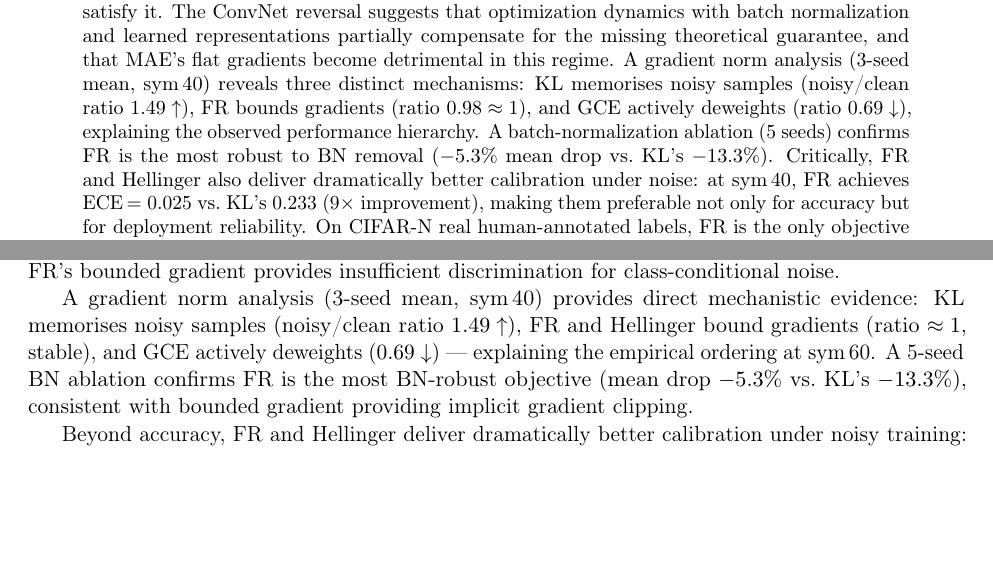
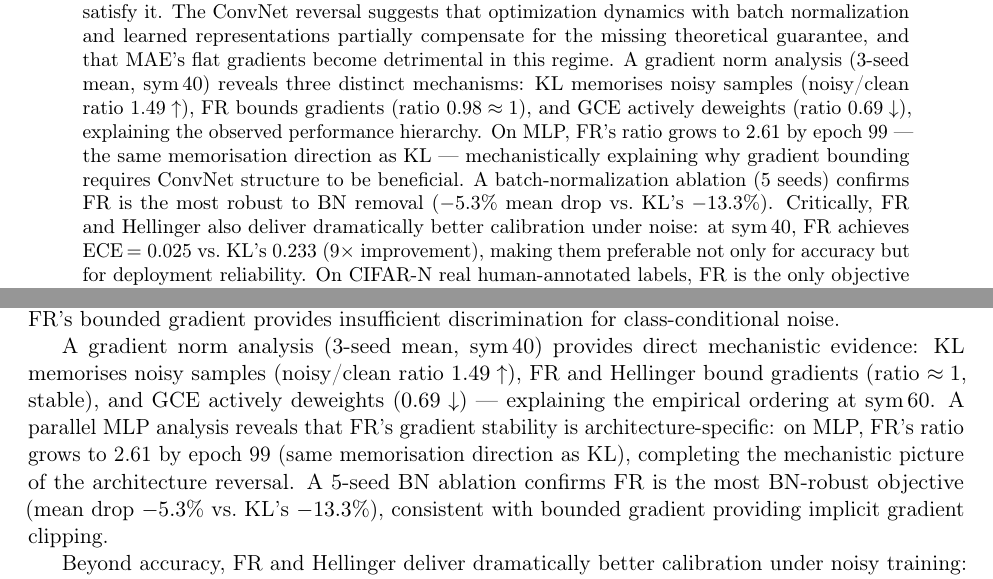
Before and after one commit to mbottoni/fisher-rao-ml, a LaTeX paper (reports/fr_noisy_labels.tex): two parts of pages 1 and 16 of 18, joined at a grey line, cut so that both start at the same text, the shorter picture padded with empty space. Compiled offline with pdfLaTeX.

Commit message:
fr_noisy_labels: add MLP gradient finding to abstract and conclusion
Abstract: add sentence noting FR's ratio grows to 2.61 on MLP (same
memorisation direction as KL), mechanistically explaining why gradient
bounding requires ConvNet structure to be beneficial.

Conclusion: parallel sentence in gradient norm paragraph completing the
architecture-specific stability picture.

```diff
--- a/reports/fr_noisy_labels.tex
+++ b/reports/fr_noisy_labels.tex
@@ -53,6 +53,9 @@ A gradient norm analysis (3-seed mean, sym\,40) reveals three distinct mechanism
 KL memorises noisy samples (noisy/clean ratio $1.49\uparrow$), FR bounds gradients
 (ratio $0.98\approx 1$), and GCE actively deweights (ratio $0.69\downarrow$),
 explaining the observed performance hierarchy.
+On MLP, FR's ratio grows to 2.61 by epoch 99 --- the same memorisation direction
+as KL --- mechanistically explaining why gradient bounding requires ConvNet
+structure to be beneficial.
 A batch-normalization ablation (5 seeds) confirms FR is the most robust to BN removal
 ($-5.3\%$ mean drop vs.\ KL's $-13.3\%$).
 Critically, FR and Hellinger also deliver dramatically better calibration under noise:
@@ -1014,6 +1017,9 @@ A gradient norm analysis (3-seed mean, sym\,40) provides direct mechanistic evid
 KL memorises noisy samples (noisy/clean ratio $1.49\uparrow$), FR and Hellinger
 bound gradients (ratio $\approx 1$, stable), and GCE actively deweights
 ($0.69\downarrow$) — explaining the empirical ordering at sym\,60.
+A parallel MLP analysis reveals that FR's gradient stability is architecture-specific:
+on MLP, FR's ratio grows to 2.61 by epoch 99 (same memorisation direction as KL),
+completing the mechanistic picture of the architecture reversal.
 A 5-seed BN ablation confirms FR is the most BN-robust objective (mean drop
 $-5.3\%$ vs.\ KL's $-13.3\%$), consistent with bounded gradient providing
 implicit gradient clipping.
```
